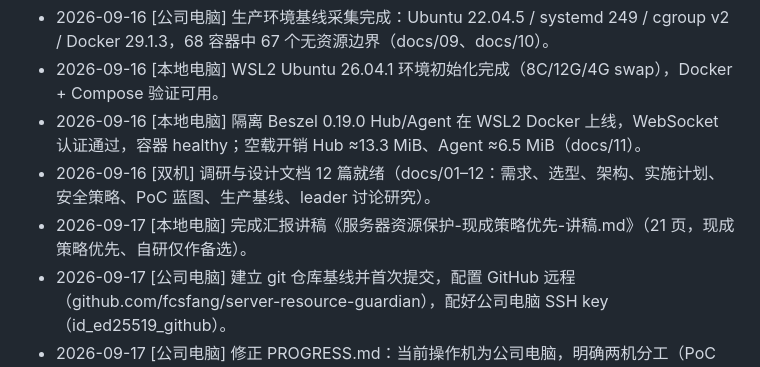
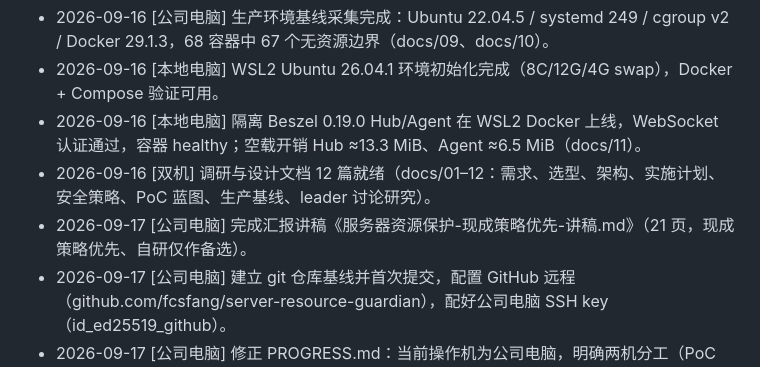
Before and after one commit to fcsfang/server-resource-guardian, a Markdown page: PROGRESS.md, the part around the change. GitHub-like rendering.

Commit message:
progress: 汇报讲稿产出地修正为公司电脑

```diff
--- a/PROGRESS.md
+++ b/PROGRESS.md
@@ -32,7 +32,7 @@
 - 2026-09-16 [本地电脑] WSL2 Ubuntu 26.04.1 环境初始化完成（8C/12G/4G swap），Docker + Compose 验证可用。
 - 2026-09-16 [本地电脑] 隔离 Beszel 0.19.0 Hub/Agent 在 WSL2 Docker 上线，WebSocket 认证通过，容器 healthy；空载开销 Hub ≈13.3 MiB、Agent ≈6.5 MiB（docs/11）。
 - 2026-09-16 [双机] 调研与设计文档 12 篇就绪（docs/01–12：需求、选型、架构、实施计划、安全策略、PoC 蓝图、生产基线、leader 讨论研究）。
-- 2026-09-17 [本地电脑] 完成汇报讲稿《服务器资源保护-现成策略优先-讲稿.md》（21 页，现成策略优先、自研仅作备选）。
+- 2026-09-17 [公司电脑] 完成汇报讲稿《服务器资源保护-现成策略优先-讲稿.md》（21 页，现成策略优先、自研仅作备选）。
 - 2026-09-17 [公司电脑] 建立 git 仓库基线并首次提交，配置 GitHub 远程（github.com/fcsfang/server-resource-guardian），配好公司电脑 SSH key（id_ed25519_github）。
 - 2026-09-17 [公司电脑] 修正 PROGRESS.md：当前操作机为公司电脑，明确两机分工（PoC 只在本地电脑，公司电脑负责生产采集/汇报/调研文档）。
 
```
